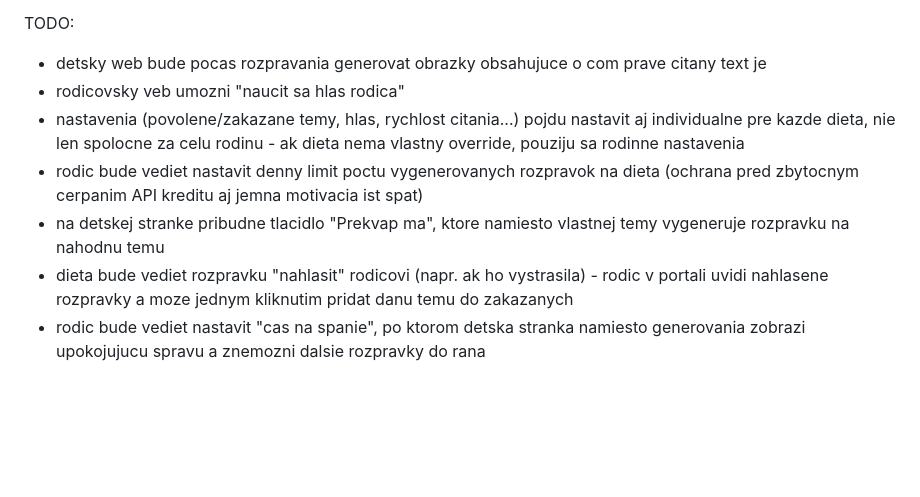
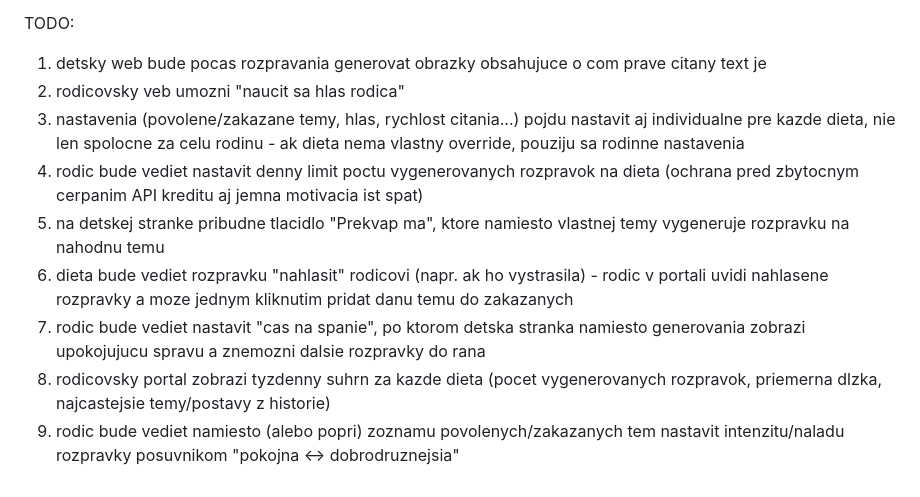
Before and after one commit to jasvarc/rozpravka, a Markdown page: README.md, the part around the change. Drawn GitHub-style; blank space fills up the shorter version.

Commit message:
Add weekly summary and content-intensity TODO items, number the TODO list
Numbering makes it easy to reference a specific TODO item when asking
for it to be implemented.

Co-Authored-By: Claude Sonnet 5 <noreply@anthropic.com>

```diff
--- a/README.md
+++ b/README.md
@@ -15,10 +15,12 @@ DONE:
 - BUGFIX: rodicovsky aj admin portal sa po odchode zo stranky (tlacidlo spat, zatvorenie karty, zadanie inej URL) automaticky odhlasia, takze pri navrate treba znovu zadat PIN. Predtym prihlasenie zostavalo v session platne, takze dieta sa po tom, co rodic odisiel z rodicovskeho portalu tlacidlom spat, vedelo dostat do rodicovskych nastaveni bez PINu
 
 TODO:
-- detsky web bude pocas rozpravania generovat obrazky obsahujuce o com prave citany text je
-- rodicovsky veb umozni "naucit sa hlas rodica"
-- nastavenia (povolene/zakazane temy, hlas, rychlost citania...) pojdu nastavit aj individualne pre kazde dieta, nie len spolocne za celu rodinu - ak dieta nema vlastny override, pouziju sa rodinne nastavenia
-- rodic bude vediet nastavit denny limit poctu vygenerovanych rozpravok na dieta (ochrana pred zbytocnym cerpanim API kreditu aj jemna motivacia ist spat)
-- na detskej stranke pribudne tlacidlo "Prekvap ma", ktore namiesto vlastnej temy vygeneruje rozpravku na nahodnu temu
-- dieta bude vediet rozpravku "nahlasit" rodicovi (napr. ak ho vystrasila) - rodic v portali uvidi nahlasene rozpravky a moze jednym kliknutim pridat danu temu do zakazanych
-- rodic bude vediet nastavit "cas na spanie", po ktorom detska stranka namiesto generovania zobrazi upokojujucu spravu a znemozni dalsie rozpravky do rana
+1. detsky web bude pocas rozpravania generovat obrazky obsahujuce o com prave citany text je
+2. rodicovsky veb umozni "naucit sa hlas rodica"
+3. nastavenia (povolene/zakazane temy, hlas, rychlost citania...) pojdu nastavit aj individualne pre kazde dieta, nie len spolocne za celu rodinu - ak dieta nema vlastny override, pouziju sa rodinne nastavenia
+4. rodic bude vediet nastavit denny limit poctu vygenerovanych rozpravok na dieta (ochrana pred zbytocnym cerpanim API kreditu aj jemna motivacia ist spat)
+5. na detskej stranke pribudne tlacidlo "Prekvap ma", ktore namiesto vlastnej temy vygeneruje rozpravku na nahodnu temu
+6. dieta bude vediet rozpravku "nahlasit" rodicovi (napr. ak ho vystrasila) - rodic v portali uvidi nahlasene rozpravky a moze jednym kliknutim pridat danu temu do zakazanych
+7. rodic bude vediet nastavit "cas na spanie", po ktorom detska stranka namiesto generovania zobrazi upokojujucu spravu a znemozni dalsie rozpravky do rana
+8. rodicovsky portal zobrazi tyzdenny suhrn za kazde dieta (pocet vygenerovanych rozpravok, priemerna dlzka, najcastejsie temy/postavy z historie)
+9. rodic bude vediet namiesto (alebo popri) zoznamu povolenych/zakazanych tem nastavit intenzitu/naladu rozpravky posuvnikom "pokojna <-> dobrodruznejsia"
```
